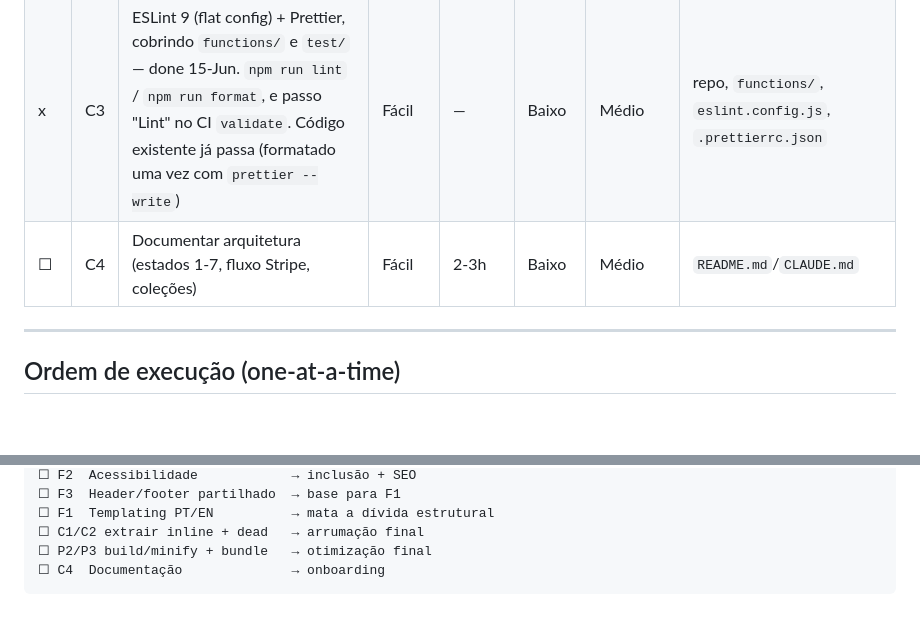
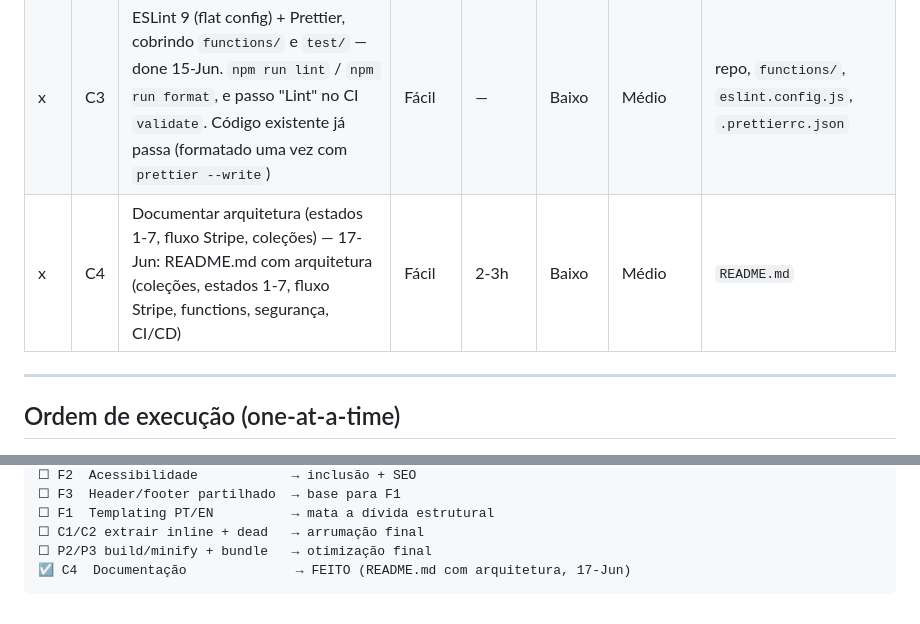
Before and after one commit to Necro911/lyvoo-website, a Markdown page: ROADMAP.md, 2 parts joined by grey strips. GitHub-like rendering; blank space fills up the shorter version.

Commit message:
docs: document architecture — collections, user states, Stripe flow, functions, security (C4)
Co-Authored-By: Claude Opus 4.8 <noreply@anthropic.com>

````diff
--- a/ROADMAP.md
+++ b/ROADMAP.md
@@ -94,7 +94,7 @@ Risco: prob. de partir produção · Benefício: Baixo · Médio · Alto · Crí
 | ☐ | C1 | Extrair JS/CSS inline para ficheiros próprios | Média | 1d | Médio | Médio | `*.html` |
 | ☐ | C2 | Remover código morto + consolidar duplicação (depende de F1/F3) | Média | 4-6h | Baixo | Baixo | `*.html` |
 | x | C3 | ESLint 9 (flat config) + Prettier, cobrindo `functions/` e `test/` — done 15-Jun. `npm run lint` / `npm run format`, e passo "Lint" no CI `validate`. Código existente já passa (formatado uma vez com `prettier --write`) | Fácil | — | Baixo | Médio | repo, `functions/`, `eslint.config.js`, `.prettierrc.json` |
-| ☐ | C4 | Documentar arquitetura (estados 1-7, fluxo Stripe, coleções) | Fácil | 2-3h | Baixo | Médio | `README.md`/`CLAUDE.md` |
+| x | C4 | Documentar arquitetura (estados 1-7, fluxo Stripe, coleções) — 17-Jun: README.md com arquitetura (coleções, estados 1-7, fluxo Stripe, functions, segurança, CI/CD) | Fácil | 2-3h | Baixo | Médio | `README.md` |
 
 ---
 
@@ -116,5 +116,5 @@ Risco: prob. de partir produção · Benefício: Baixo · Médio · Alto · Crí
 ☐ F1  Templating PT/EN          → mata a dívida estrutural
 ☐ C1/C2 extrair inline + dead   → arrumação final
 ☐ P2/P3 build/minify + bundle   → otimização final
-☐ C4  Documentação              → onboarding
+☑ C4  Documentação              → FEITO (README.md com arquitetura, 17-Jun)
 ```
````
Also changed, not shown: README.md (added, +220 -0 lines).
